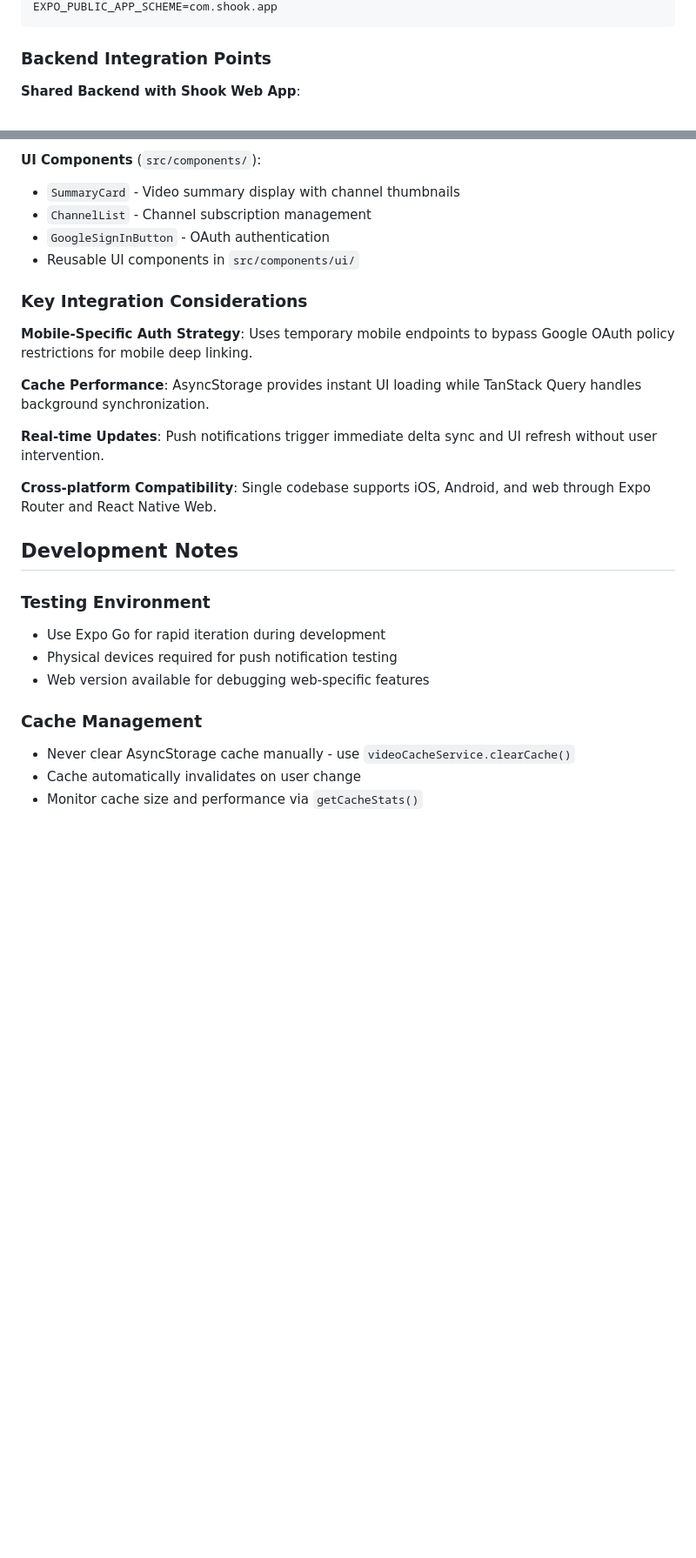
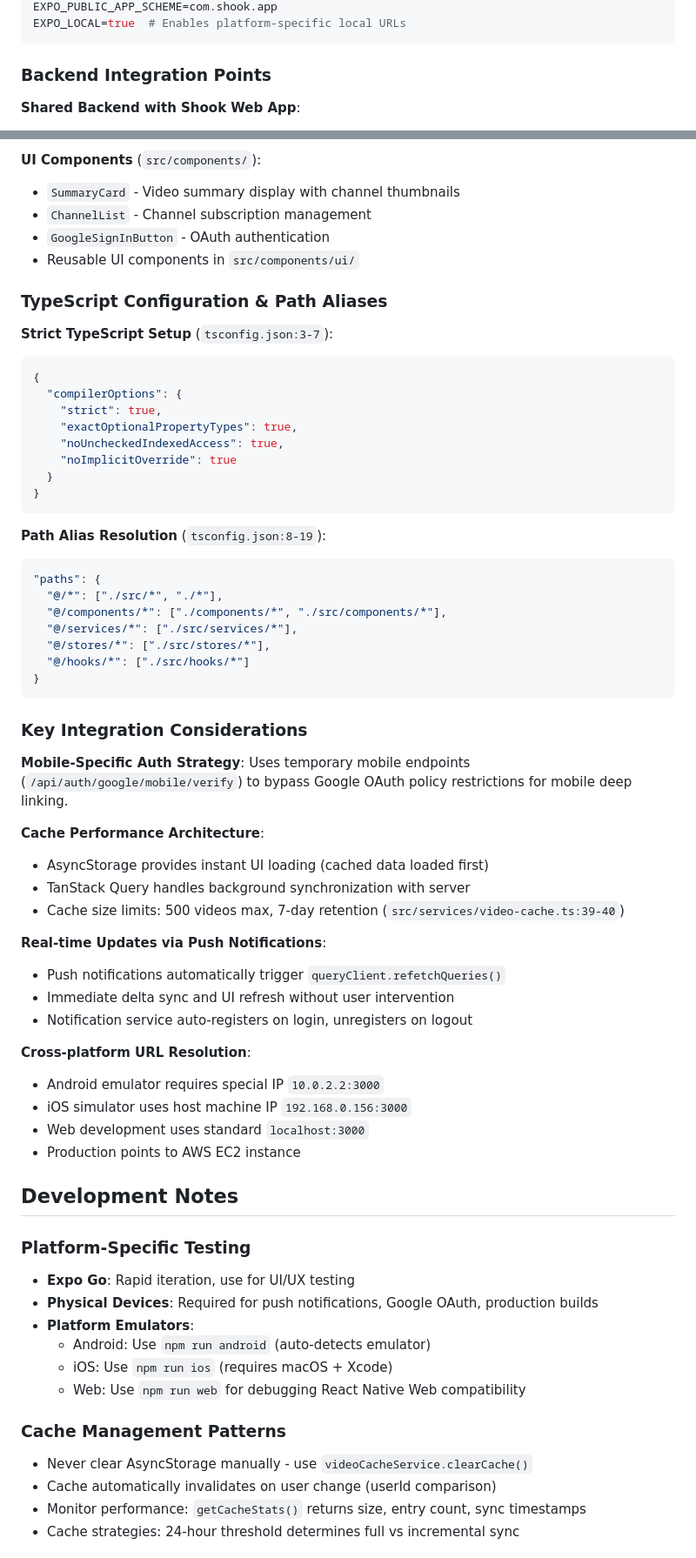
Before and after one commit to 5jyan/SHOOK_APP, a Markdown page: CLAUDE.md, 2 parts joined by grey strips. Shown at 87% size. Rendered like a GitHub page; blank space fills up the shorter version.

````diff
--- a/CLAUDE.md
+++ b/CLAUDE.md
@@ -102,4 +170,5 @@ EXPO_PUBLIC_API_URL=http://192.168.0.156:3000
 EXPO_PUBLIC_APP_SCHEME=com.shook.app
+EXPO_LOCAL=true  # Enables platform-specific local URLs
 ```
 
 ### Backend Integration Points
@@ -133,25 +202,64 @@ EXPO_PUBLIC_APP_SCHEME=com.shook.app
 - `GoogleSignInButton` - OAuth authentication
 - Reusable UI components in `src/components/ui/`
 
+### TypeScript Configuration & Path Aliases
+
+**Strict TypeScript Setup** (`tsconfig.json:3-7`):
+```json
+{
+  "compilerOptions": {
+    "strict": true,
+    "exactOptionalPropertyTypes": true,
+    "noUncheckedIndexedAccess": true,
+    "noImplicitOverride": true
+  }
+}
+```
+
+**Path Alias Resolution** (`tsconfig.json:8-19`):
+```json
+"paths": {
+  "@/*": ["./src/*", "./*"],
+  "@/components/*": ["./components/*", "./src/components/*"],
+  "@/services/*": ["./src/services/*"],
+  "@/stores/*": ["./src/stores/*"],
+  "@/hooks/*": ["./src/hooks/*"]
+}
+```
+
 ### Key Integration Considerations
 
-**Mobile-Specific Auth Strategy**: Uses temporary mobile endpoints to bypass Google OAuth policy restrictions for mobile deep linking.
+**Mobile-Specific Auth Strategy**: Uses temporary mobile endpoints (`/api/auth/google/mobile/verify`) to bypass Google OAuth policy restrictions for mobile deep linking.
 
-**Cache Performance**: AsyncStorage provides instant UI loading while TanStack Query handles background synchronization.
+**Cache Performance Architecture**:
+- AsyncStorage provides instant UI loading (cached data loaded first)
+- TanStack Query handles background synchronization with server
+- Cache size limits: 500 videos max, 7-day retention (`src/services/video-cache.ts:39-40`)
 
-**Real-time Updates**: Push notifications trigger immediate delta sync and UI refresh without user intervention.
+**Real-time Updates via Push Notifications**:
+- Push notifications automatically trigger `queryClient.refetchQueries()`
+- Immediate delta sync and UI refresh without user intervention
+- Notification service auto-registers on login, unregisters on logout
 
-**Cross-platform Compatibility**: Single codebase supports iOS, Android, and web through Expo Router and React Native Web.
+**Cross-platform URL Resolution**:
+- Android emulator requires special IP `10.0.2.2:3000`
+- iOS simulator uses host machine IP `192.168.0.156:3000`
+- Web development uses standard `localhost:3000`
+- Production points to AWS EC2 instance
 
 ## Development Notes
 
-### Testing Environment
-- Use Expo Go for rapid iteration during development
-- Physical devices required for push notification testing
-- Web version available for debugging web-specific features
+### Platform-Specific Testing
+- **Expo Go**: Rapid iteration, use for UI/UX testing
+- **Physical Devices**: Required for push notifications, Google OAuth, production builds
+- **Platform Emulators**:
+  - Android: Use `npm run android` (auto-detects emulator)
+  - iOS: Use `npm run ios` (requires macOS + Xcode)
+  - Web: Use `npm run web` for debugging React Native Web compatibility
 
-### Cache Management
-- Never clear AsyncStorage cache manually - use `videoCacheService.clearCache()`
-- Cache automatically invalidates on user change
-- Monitor cache size and performance via `getCacheStats()`
+### Cache Management Patterns
+- Never clear AsyncStorage manually - use `videoCacheService.clearCache()`
+- Cache automatically invalidates on user change (userId comparison)
+- Monitor performance: `getCacheStats()` returns size, entry count, sync timestamps
+- Cache strategies: 24-hour threshold determines full vs incremental sync
 
````
Also changed, not shown: other parts of CLAUDE.md (+101 -26 lines).
